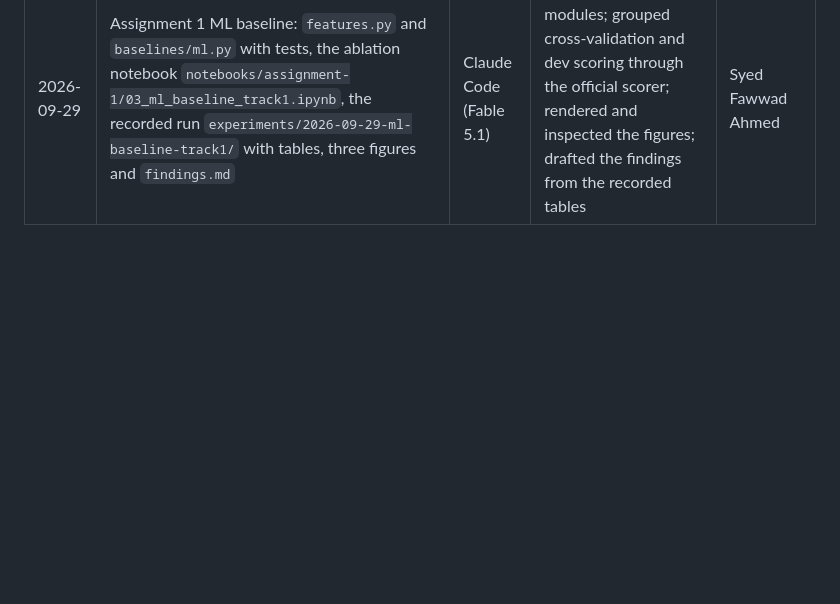
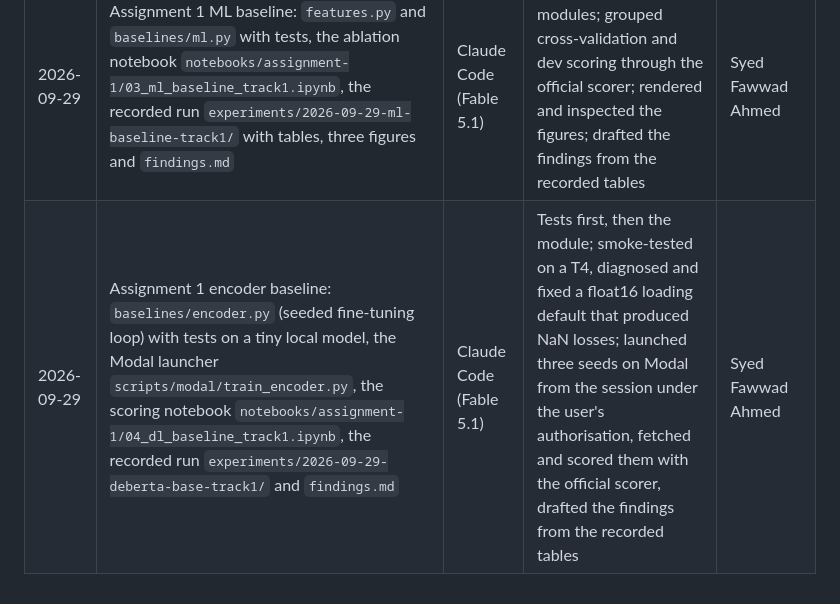
Before and after one commit to Fawwad795/dico-nli-semeval2027-group-9, a Markdown page: docs/governance/ai-usage-disclosure.md, the part around the change. GitHub-like rendering; blank space fills up the shorter version.

Commit message:
Log the AI assistance for the encoder baseline

```diff
--- a/docs/governance/ai-usage-disclosure.md
+++ b/docs/governance/ai-usage-disclosure.md
@@ -19,3 +19,4 @@ Every material AI-assisted artifact (a component, a document, an experiment, a r
 | 2026-09-29 | A1 vertical slice: data loader, official-scorer wrapper, trivial baselines, experiment run records, first scored run under `experiments/2026-09-29-trivial-baselines-track1/`; dependency set in `pyproject.toml` and `uv.lock` | Claude Code (Fable 5.1) | Wrote failing tests first, then the modules and the runner script; ran the official scorer on the fixture and on track-1 dev; verified a rerun reproduces the scorer output byte for byte | Syed Fawwad Ahmed |
 | 2026-09-29 | A1 EDA unit: `eda.py` and `plotting.py` with tests, the two runner notebooks under `notebooks/assignment-1/` (trivial baselines, five-facet EDA) replacing the earlier scripts at the user's request, the recorded run `experiments/2026-09-29-eda-track1/` with tables, six PDF figures and `findings.md` | Claude Code (Fable 5.1) | Tests first, then modules; chose the label palette with the dataviz validator; rendered and inspected every figure; executed both notebooks headlessly and confirmed they reproduce the script outputs; drafted the findings from the recorded tables | Syed Fawwad Ahmed |
 | 2026-09-29 | Assignment 1 ML baseline: `features.py` and `baselines/ml.py` with tests, the ablation notebook `notebooks/assignment-1/03_ml_baseline_track1.ipynb`, the recorded run `experiments/2026-09-29-ml-baseline-track1/` with tables, three figures and `findings.md` | Claude Code (Fable 5.1) | Tests first, then modules; grouped cross-validation and dev scoring through the official scorer; rendered and inspected the figures; drafted the findings from the recorded tables | Syed Fawwad Ahmed |
+| 2026-09-29 | Assignment 1 encoder baseline: `baselines/encoder.py` (seeded fine-tuning loop) with tests on a tiny local model, the Modal launcher `scripts/modal/train_encoder.py`, the scoring notebook `notebooks/assignment-1/04_dl_baseline_track1.ipynb`, the recorded run `experiments/2026-09-29-deberta-base-track1/` and `findings.md` | Claude Code (Fable 5.1) | Tests first, then the module; smoke-tested on a T4, diagnosed and fixed a float16 loading default that produced NaN losses; launched three seeds on Modal from the session under the user's authorisation, fetched and scored them with the official scorer, drafted the findings from the recorded tables | Syed Fawwad Ahmed |
```
